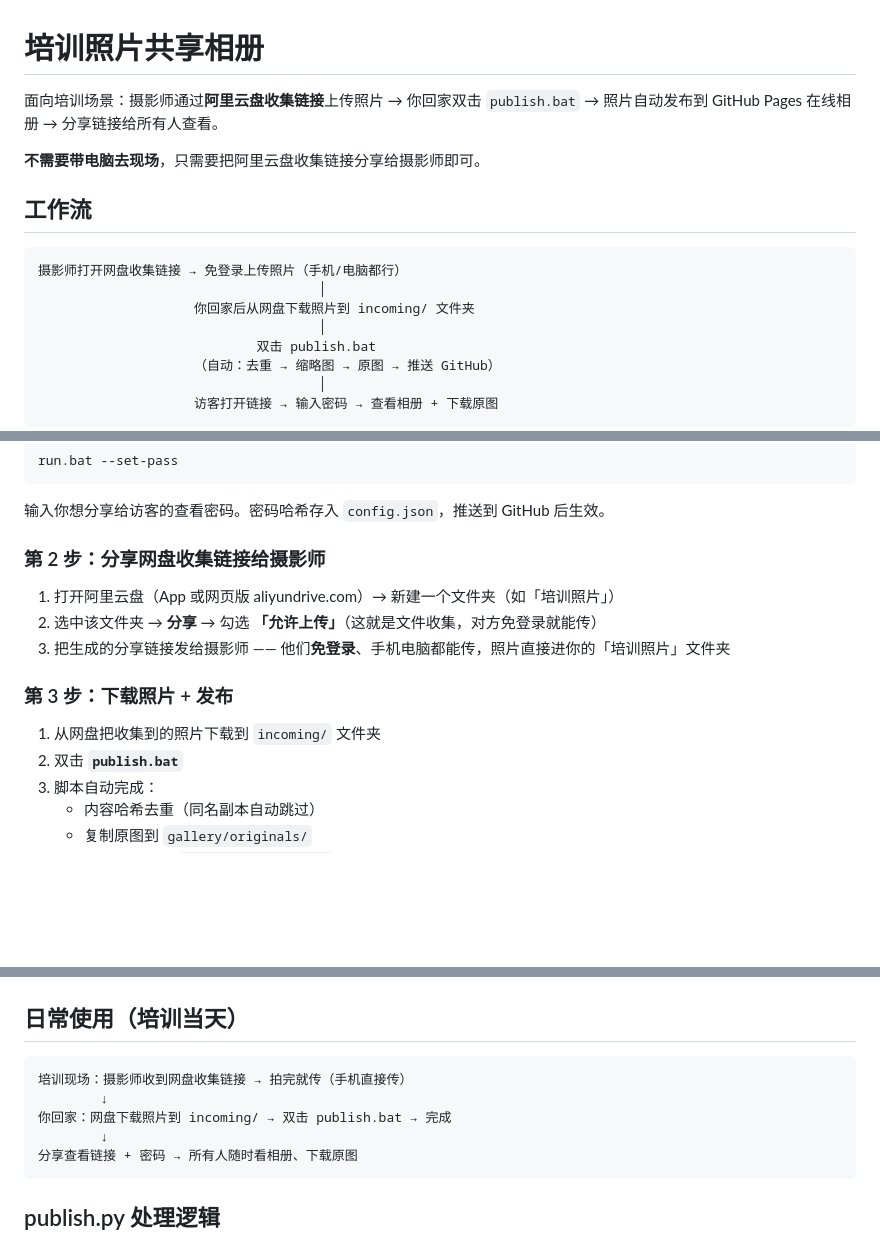
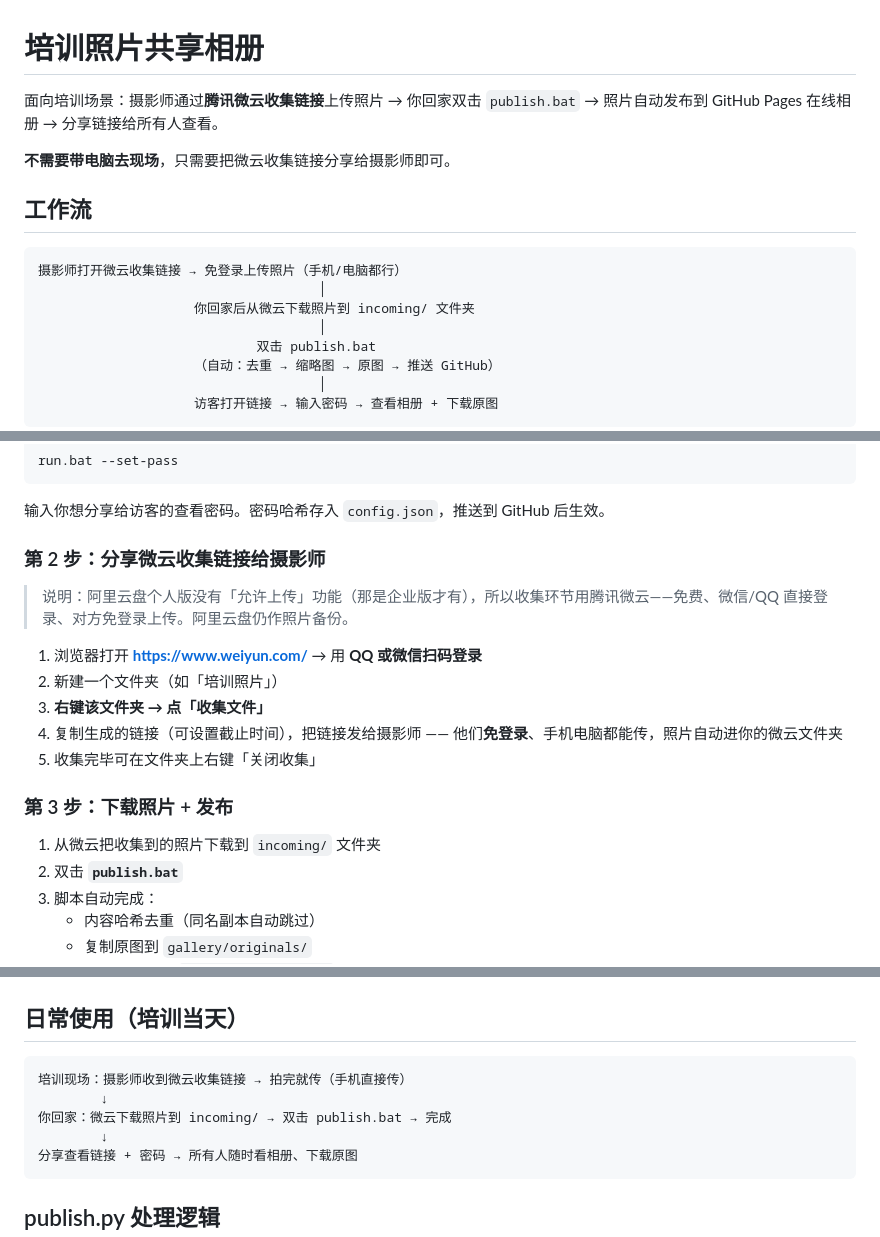
Before and after one commit to BD7OVY/aliyun-album, a Markdown page: README.md, 3 parts joined by grey strips. GitHub-like rendering; blank space fills up the shorter version.

Commit message:
README: switch collection tool to Tencent Weiyun (Aliyun personal has no allow-upload)

````diff
--- a/README.md
+++ b/README.md
@@ -1,15 +1,15 @@
 # 培训照片共享相册
 
-面向培训场景：摄影师通过**阿里云盘收集链接**上传照片 → 你回家双击 `publish.bat` → 照片自动发布到 GitHub Pages 在线相册 → 分享链接给所有人查看。
+面向培训场景：摄影师通过**腾讯微云收集链接**上传照片 → 你回家双击 `publish.bat` → 照片自动发布到 GitHub Pages 在线相册 → 分享链接给所有人查看。
 
-**不需要带电脑去现场**，只需要把阿里云盘收集链接分享给摄影师即可。
+**不需要带电脑去现场**，只需要把微云收集链接分享给摄影师即可。
 
 ## 工作流
 
 ```
-摄影师打开网盘收集链接 → 免登录上传照片（手机/电脑都行）
+摄影师打开微云收集链接 → 免登录上传照片（手机/电脑都行）
                                     │
-                    你回家后从网盘下载照片到 incoming/ 文件夹
+                    你回家后从微云下载照片到 incoming/ 文件夹
                                     │
                             双击 publish.bat
                     （自动：去重 → 缩略图 → 原图 → 推送 GitHub）
@@ -57,15 +57,19 @@ run.bat --set-pass
 ```
 输入你想分享给访客的查看密码。密码哈希存入 `config.json`，推送到 GitHub 后生效。
 
-### 第 2 步：分享网盘收集链接给摄影师
+### 第 2 步：分享微云收集链接给摄影师
 
-1. 打开阿里云盘（App 或网页版 aliyundrive.com）→ 新建一个文件夹（如「培训照片」）
-2. 选中该文件夹 → **分享** → 勾选 **「允许上传」**（这就是文件收集，对方免登录就能传）
-3. 把生成的分享链接发给摄影师 —— 他们**免登录**、手机电脑都能传，照片直接进你的「培训照片」文件夹
+> 说明：阿里云盘个人版没有「允许上传」功能（那是企业版才有），所以收集环节用腾讯微云——免费、微信/QQ 直接登录、对方免登录上传。阿里云盘仍作照片备份。
+
+1. 浏览器打开 **https://www.weiyun.com/** → 用 **QQ 或微信扫码登录**
+2. 新建一个文件夹（如「培训照片」）
+3. **右键该文件夹 → 点「收集文件」**
+4. 复制生成的链接（可设置截止时间），把链接发给摄影师 —— 他们**免登录**、手机电脑都能传，照片自动进你的微云文件夹
+5. 收集完毕可在文件夹上右键「关闭收集」
 
 ### 第 3 步：下载照片 + 发布
 
-1. 从网盘把收集到的照片下载到 `incoming/` 文件夹
+1. 从微云把收集到的照片下载到 `incoming/` 文件夹
 2. 双击 **`publish.bat`**
 3. 脚本自动完成：
    - 内容哈希去重（同名副本自动跳过）
@@ -86,9 +90,9 @@ run.bat --set-pass
 ## 日常使用（培训当天）
 
 ```
-培训现场：摄影师收到网盘收集链接 → 拍完就传（手机直接传）
+培训现场：摄影师收到微云收集链接 → 拍完就传（手机直接传）
         ↓
-你回家：网盘下载照片到 incoming/ → 双击 publish.bat → 完成
+你回家：微云下载照片到 incoming/ → 双击 publish.bat → 完成
         ↓
 分享查看链接 + 密码 → 所有人随时看相册、下载原图
 ```
````
Also changed, not shown: other parts of README.md (+1 -1 lines).
